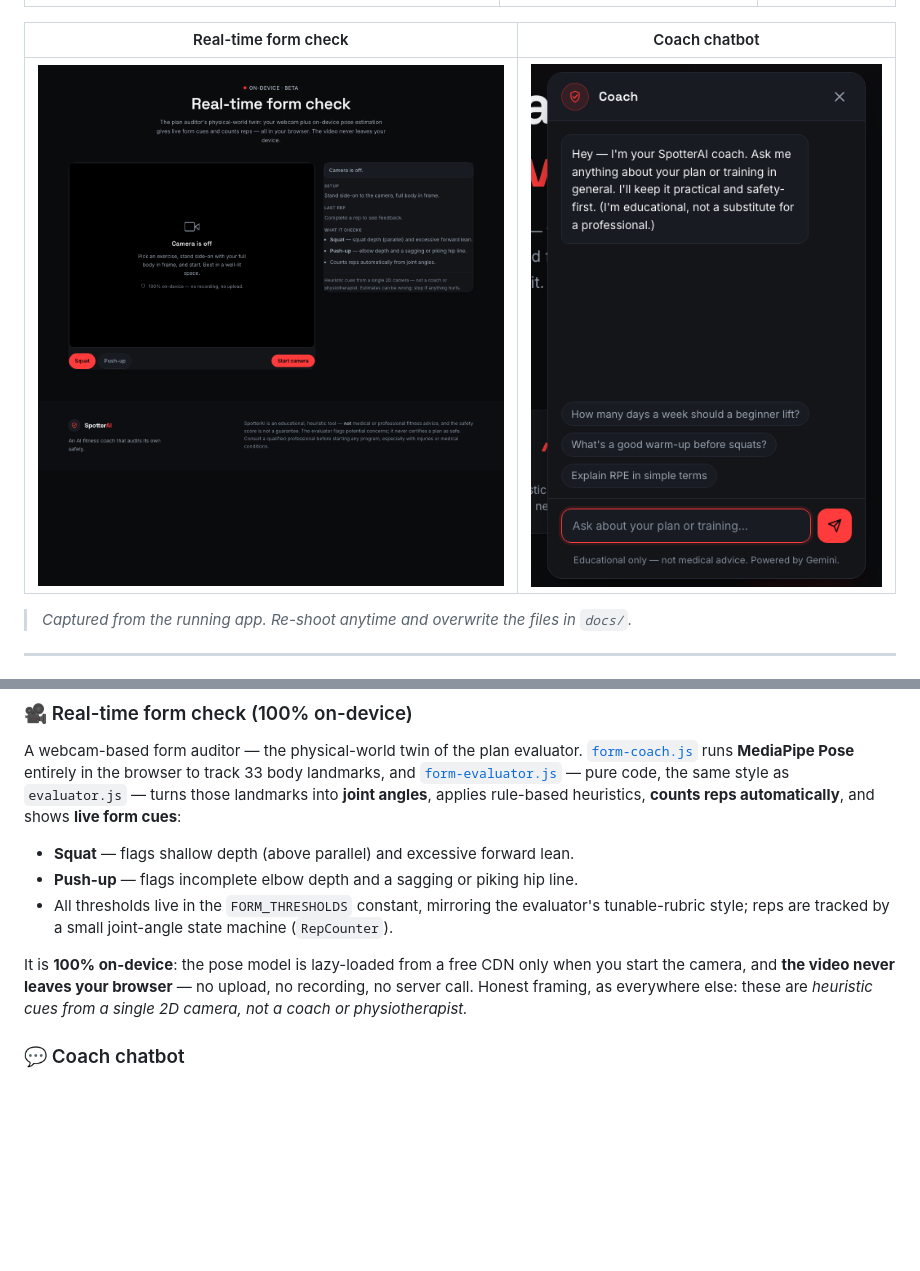
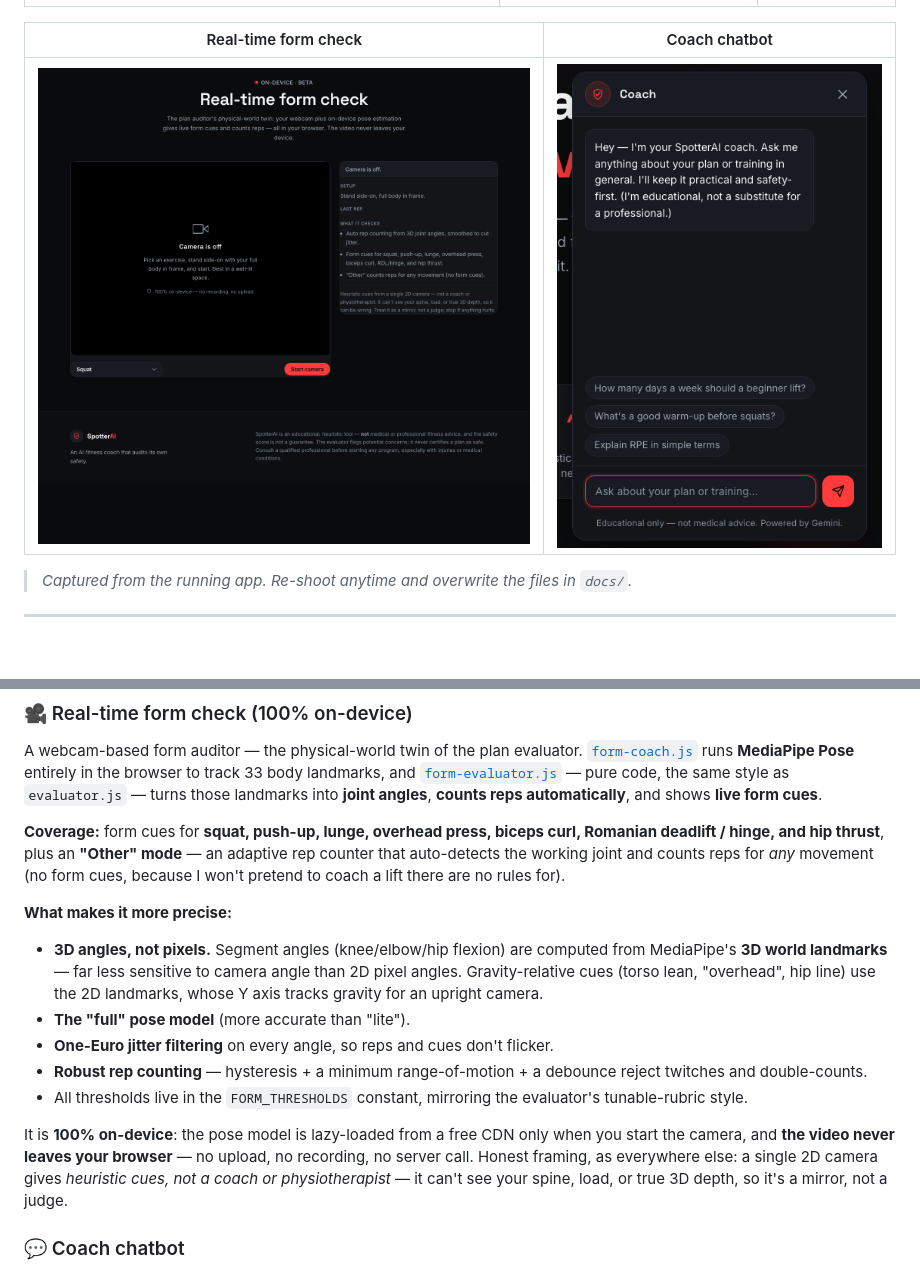
Before and after one commit to Ray-Shaw06/spotterai, a Markdown page: README.md, 2 parts joined by grey strips. Drawn GitHub-style; pictures changed too: docs/screenshot-formcheck.png; blank space fills up the shorter version.

```diff
--- a/README.md
+++ b/README.md
@@ -129,19 +129,32 @@ A webcam-based form auditor — the physical-world twin of the plan evaluator.
 [`form-coach.js`](form-coach.js) runs **MediaPipe Pose** entirely in the browser
 to track 33 body landmarks, and [`form-evaluator.js`](form-evaluator.js) — pure
 code, the same style as `evaluator.js` — turns those landmarks into **joint
-angles**, applies rule-based heuristics, **counts reps automatically**, and shows
-**live form cues**:
+angles**, **counts reps automatically**, and shows **live form cues**.
 
-- **Squat** — flags shallow depth (above parallel) and excessive forward lean.
-- **Push-up** — flags incomplete elbow depth and a sagging or piking hip line.
-- All thresholds live in the `FORM_THRESHOLDS` constant, mirroring the
-  evaluator's tunable-rubric style; reps are tracked by a small joint-angle state
-  machine (`RepCounter`).
+**Coverage:** form cues for **squat, push-up, lunge, overhead press, biceps curl,
+Romanian deadlift / hinge, and hip thrust**, plus an **"Other" mode** — an
+adaptive rep counter that auto-detects the working joint and counts reps for *any*
+movement (no form cues, because I won't pretend to coach a lift there are no rules
+for).
+
+**What makes it more precise:**
+
+- **3D angles, not pixels.** Segment angles (knee/elbow/hip flexion) are computed
+  from MediaPipe's **3D world landmarks** — far less sensitive to camera angle
+  than 2D pixel angles. Gravity-relative cues (torso lean, "overhead", hip line)
+  use the 2D landmarks, whose Y axis tracks gravity for an upright camera.
+- **The "full" pose model** (more accurate than "lite").
+- **One-Euro jitter filtering** on every angle, so reps and cues don't flicker.
+- **Robust rep counting** — hysteresis + a minimum range-of-motion + a debounce
+  reject twitches and double-counts.
+- All thresholds live in the `FORM_THRESHOLDS` constant, mirroring the evaluator's
+  tunable-rubric style.
 
 It is **100% on-device**: the pose model is lazy-loaded from a free CDN only when
 you start the camera, and **the video never leaves your browser** — no upload, no
-recording, no server call. Honest framing, as everywhere else: these are
-*heuristic cues from a single 2D camera, not a coach or physiotherapist.*
+recording, no server call. Honest framing, as everywhere else: a single 2D camera
+gives *heuristic cues, not a coach or physiotherapist* — it can't see your spine,
+load, or true 3D depth, so it's a mirror, not a judge.
 
 ### 💬 Coach chatbot
 
```
Also changed, not shown: 4 other files.
